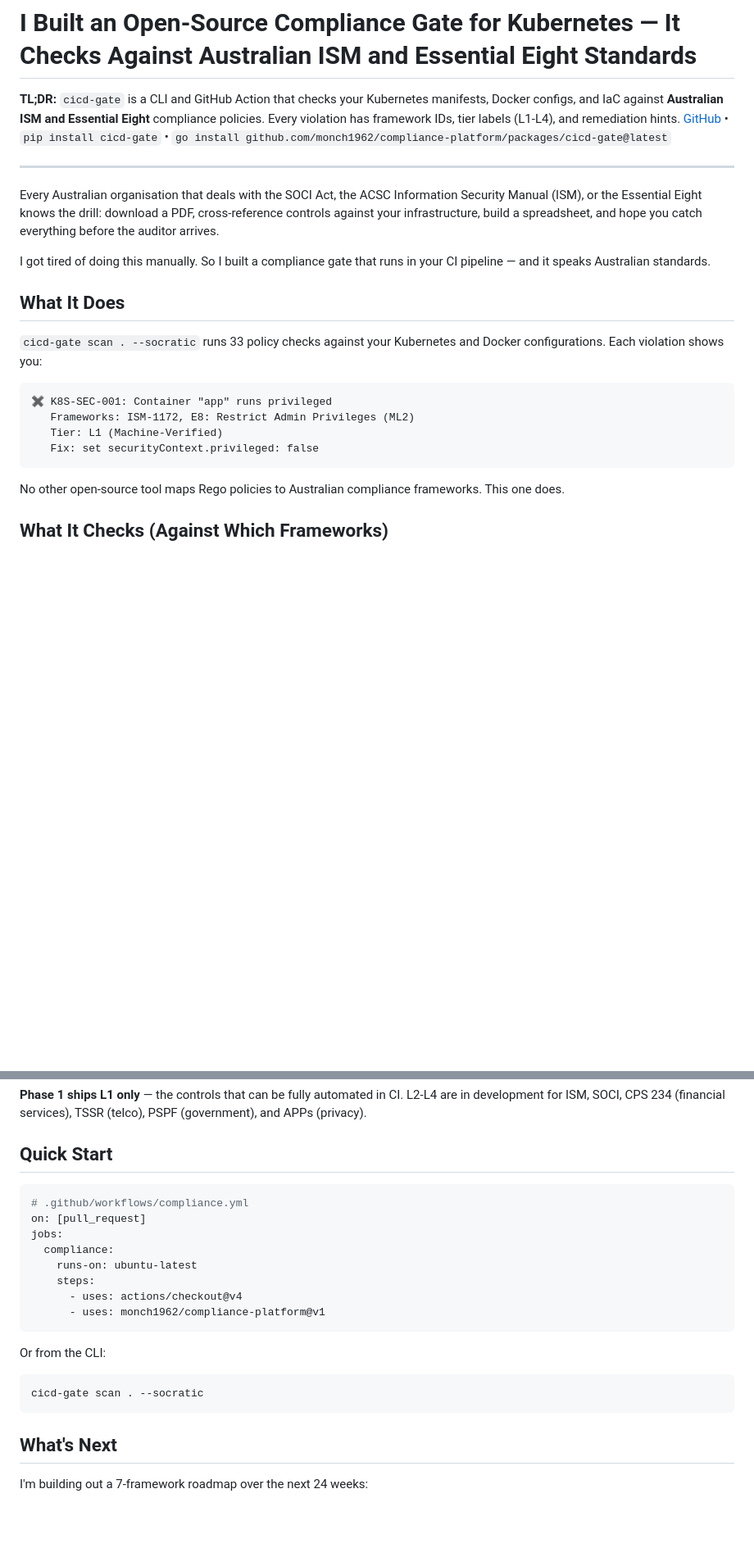
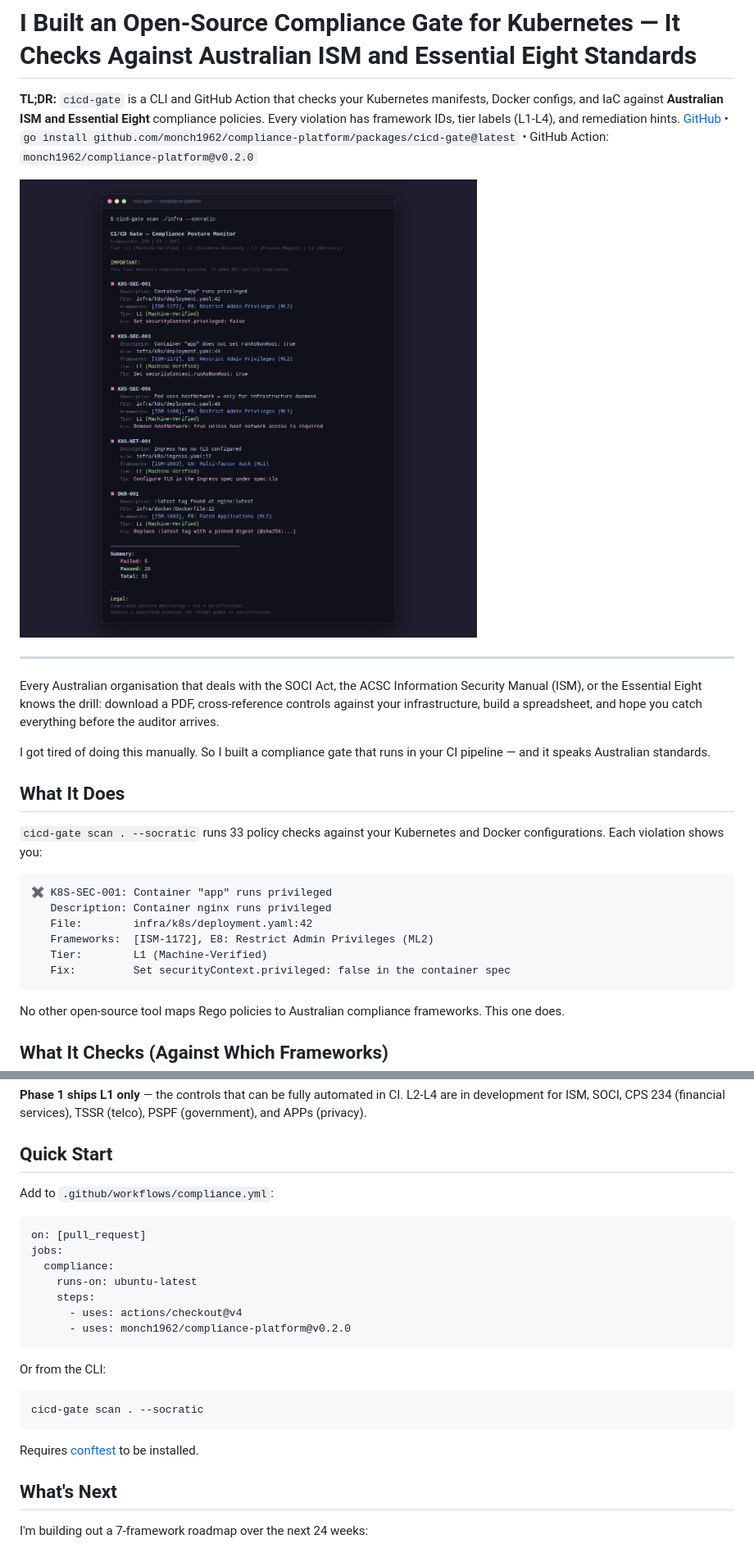
Before and after one commit to monch1962/compliance-platform, a Markdown page: blog-post.md, 2 parts joined by grey strips. Shown: that part at 82% size. Rendered like a GitHub page; pictures changed too: docs/cicd-gate-demo.png (added); blank space fills up the shorter version.

````diff
--- a/blog-post.md
+++ b/blog-post.md
@@ -1,6 +1,8 @@
 # I Built an Open-Source Compliance Gate for Kubernetes — It Checks Against Australian ISM and Essential Eight Standards
 
-**TL;DR:** `cicd-gate` is a CLI and GitHub Action that checks your Kubernetes manifests, Docker configs, and IaC against **Australian ISM and Essential Eight** compliance policies. Every violation has framework IDs, tier labels (L1-L4), and remediation hints. [GitHub](https://github.com/monch1962/compliance-platform) • `pip install cicd-gate` • `go install github.com/monch1962/compliance-platform/packages/cicd-gate@latest`
+**TL;DR:** `cicd-gate` is a CLI and GitHub Action that checks your Kubernetes manifests, Docker configs, and IaC against **Australian ISM and Essential Eight** compliance policies. Every violation has framework IDs, tier labels (L1-L4), and remediation hints. [GitHub](https://github.com/monch1962/compliance-platform) • `go install github.com/monch1962/compliance-platform/packages/cicd-gate@latest` • GitHub Action: `monch1962/compliance-platform@v0.2.0`
+
+![cicd-gate demo output](docs/cicd-gate-demo.png)
 
 ---
 
@@ -14,9 +16,11 @@ I got tired of doing this manually. So I built a compliance gate that runs in yo
 
 ```
 ✖ K8S-SEC-001: Container "app" runs privileged
-   Frameworks: ISM-1172, E8: Restrict Admin Privileges (ML2)
-   Tier: L1 (Machine-Verified)
-   Fix: set securityContext.privileged: false
+   Description: Container nginx runs privileged
+   File:        infra/k8s/deployment.yaml:42
+   Frameworks:  [ISM-1172], E8: Restrict Admin Privileges (ML2)
+   Tier:        L1 (Machine-Verified)
+   Fix:         Set securityContext.privileged: false in the container spec
 ```
 
 No other open-source tool maps Rego policies to Australian compliance frameworks. This one does.
@@ -59,15 +63,16 @@ Not every control can be automated. I've categorised every rule into one of four
 
 ## Quick Start
 
+Add to `.github/workflows/compliance.yml`:
+
 ```yaml
-# .github/workflows/compliance.yml
 on: [pull_request]
 jobs:
   compliance:
     runs-on: ubuntu-latest
     steps:
       - uses: actions/checkout@v4
-      - uses: monch1962/compliance-platform@v1
+      - uses: monch1962/compliance-platform@v0.2.0
 ```
 
 Or from the CLI:
@@ -75,6 +80,8 @@ Or from the CLI:
 ```bash
 cicd-gate scan . --socratic
 ```
+
+Requires [conftest](https://github.com/open-policy-agent/conftest) to be installed.
 
 ## What's Next
 
````
Also changed, not shown: other parts of blog-post.md (+2 -2 lines), README.md (+2 -0 lines), 1 other file.
